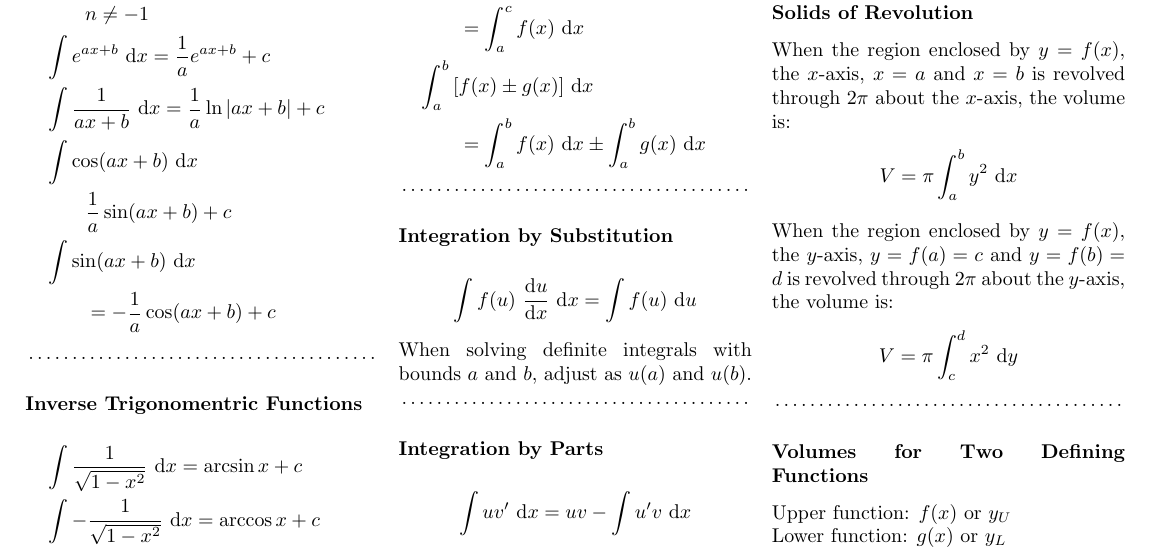
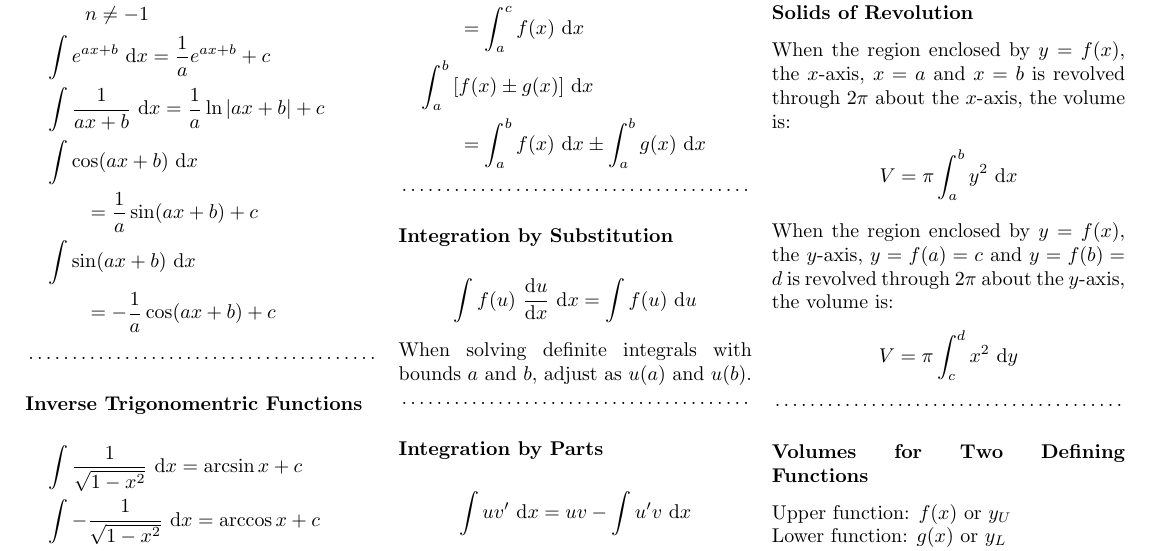
Before and after one commit to schoolresources/summary-notes, a LaTeX document (12 Specialist Mathematics/12 Spec Math Notes.tex): part of page 6 of 7, cut so that both start at the same text. Compiled offline with pdfLaTeX.

Commit message:
Minor fixes

```diff
--- a/12 Specialist Mathematics/12 Spec Math Notes.tex
+++ b/12 Specialist Mathematics/12 Spec Math Notes.tex
@@ -751,7 +751,7 @@
 		&\quad \int e^{ax+b}\,\dd{x} = \frac{1}{a}e^{ax+b}+c&&\\
 		&\quad \int \frac{1}{ax+b}\,\dd{x} = \frac{1}{a}\ln|ax+b|+c&&\\
 		&\quad \int \cos(ax+b)\,\dd{x}&&\\
-		&\quad \qquad \frac{1}{a}\sin(ax+b)+c&&\\
+		&\quad \qquad =\frac{1}{a}\sin(ax+b)+c&&\\
 		&\quad \int \sin(ax+b)\,\dd{x}&&\\
 		&\quad \qquad = -\frac{1}{a}\cos(ax+b)+c&&
 	\end{flalign}
```
Also changed, not shown: 12 Specialist Mathematics/12 Spec Math Notes.pdf.
